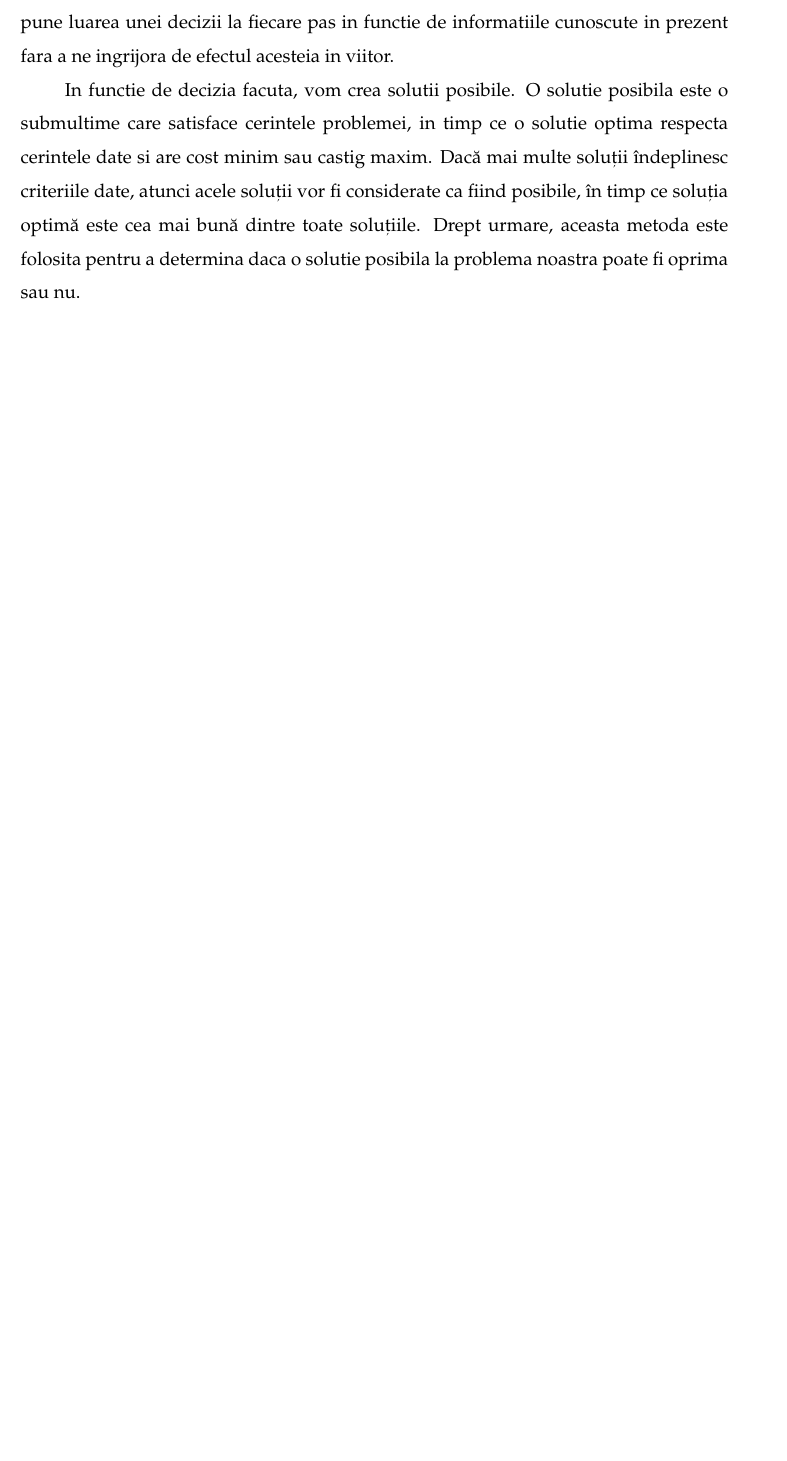
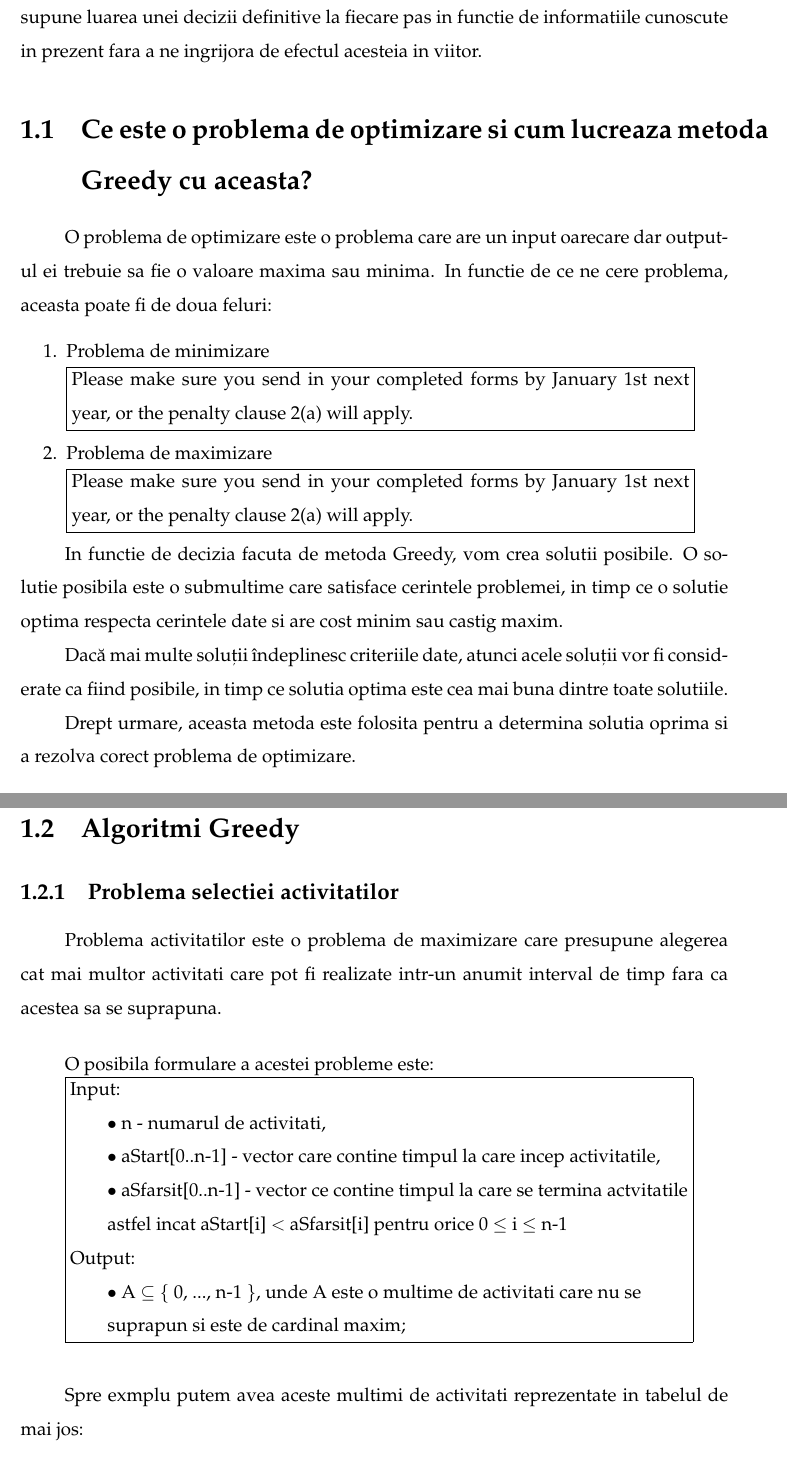
Before and after one commit to ElisaChicos/Licenta, a LaTeX thesis (Documentatie folder/main.tex, which reads Documentatie folder/chapters/chapter1.tex): part of page 9 of 15 before the commit and two parts of pages 10 and 11 of 17 after it, the two joined at a grey line, cut so that both start at the same text, the shorter picture padded with empty space. The pictures show the PDF file Documentatie folder/main.pdf that the author committed with the source.

Commit message:
update documentatie

```diff
--- a/Documentatie folder/chapters/chapter1.tex
+++ b/Documentatie folder/chapters/chapter1.tex
@@ -1,15 +1,62 @@
 \chapter{Paradigma Greedy}
- Greedy este o strategie de rezolvare a problemelor de optimizare. Metoda presupune luarea unei decizii la fiecare pas in functie de informatiile cunoscute in prezent fara a ne ingrijora de efectul acesteia in viitor. \par
- In functie de decizia facuta, vom crea solutii posibile.  O solutie posibila este o submultime care satisface cerintele problemei, in timp ce o solutie optima respecta cerintele date si are cost minim sau castig maxim. Dacă mai multe soluții îndeplinesc criteriile date, atunci acele soluții vor fi considerate ca fiind posibile, în timp ce soluția optimă este cea mai bună dintre toate soluțiile.
- Drept urmare, aceasta metoda este folosita pentru a determina daca o solutie posibila la problema noastra poate fi optima sau nu.
-
-\section{Ce este o problema de optimizare?}
-O problema de optimizare este o problema
+ Greedy este o strategie de rezolvare a problemelor de optimizare. Metoda presupune luarea unei decizii definitive la fiecare pas in functie de informatiile cunoscute in prezent fara a ne ingrijora de efectul acesteia in viitor.
 
 
+\section{Ce este o problema de optimizare si cum lucreaza metoda Greedy cu aceasta?}
+
+O problema de optimizare este o problema care are un input oarecare dar output-ul ei trebuie sa fie o valoare maxima sau minima.
+In functie de ce ne cere problema, aceasta poate fi de doua feluri:
+\begin{enumerate}
+\item Problema de minimizare
+\par
+\fbox{\parbox{5.5in}{Please make sure you send in your
+		completed forms by January 1st next year, or the
+		penalty clause 2(a) will apply.}}
+\par
+ %Scopul acestei probleme este de a gasi valoarea care rezolva problema si are cost minim
+\item Problema de maximizare
+\par
+ \fbox{\parbox{5.5in}{Please make sure you send in your
+ 		completed forms by January 1st next year, or the
+ 		penalty clause 2(a) will apply.}}
+\end{enumerate}
+
+ In functie de decizia facuta de metoda Greedy, vom crea solutii posibile. O solutie posibila este o submultime care satisface cerintele problemei, in timp ce o solutie optima respecta cerintele date si are cost minim sau castig maxim.
+  \par
+  Dacă mai multe soluții îndeplinesc criteriile date, atunci acele soluții vor fi considerate ca fiind posibile, in timp ce solutia optima este cea mai buna dintre toate solutiile.
+  \par
+  Drept urmare, aceasta metoda este folosita pentru a determina
+  solutia oprima si a rezolva corect problema de optimizare.
 
 
+\section{Algoritmi Greedy}
+	\subsection{Problema selectiei activitatilor}
+	Problema activitatilor este o problema de maximizare care presupune alegerea cat mai multor activitati care pot fi realizate intr-un anumit interval de timp fara ca acestea sa se suprapuna.
+\vspace{0.5cm}
+\par
+O posibila formulare a acestei probleme este: \par
+\fbox{\parbox{5.5in}
+	{
+		\setlength{\parindent}{0em}
+		Input: \par
+		\setlength{\parindent}{2em}
+		$\bullet$ n - numarul de activitati,
+		 \par
 
-\section{Titlul secțiunii 2}
+		$\bullet$ aStart[0..n-1] - vector care contine timpul la care incep activitatile,
+		 \par
+		 $\bullet$ aSfarsit[0..n-1] - vector ce contine timpul la care se termina actvitatile \par astfel incat aStart[i] $<$ aSfarsit[i] pentru orice 0 $\leq$ i $\leq$ n-1
+		 \setlength{\parindent}{0em}
+		 \par
+		 Output:\par
+		 \setlength{\parindent}{2em}
+		  $\bullet$ A $\subseteq$ $\{$ 0, ..., n-1 $\}$, unde A este o multime de activitati care nu se\par suprapun si este de cardinal maxim;
+	}}
 
-Pellentesque pulvinar pellentesque habitant morbi tristique senectus et. Ornare suspendisse sed nisi lacus sed viverra tellus in hac. Non sodales neque sodales ut etiam sit. In hendrerit gravida rutrum quisque non. Diam quam nulla porttitor massa id neque aliquam. Diam sit amet nisl suscipit adipiscing bibendum est ultricies integer. Cras fermentum odio eu feugiat pretium nibh ipsum. Egestas integer eget aliquet nibh praesent tristique magna. Porttitor eget dolor morbi non arcu risus quis varius quam. Gravida rutrum quisque non tellus orci. Diam volutpat commodo sed egestas egestas.
+\par
+\vspace{1cm}
+Spre exmplu putem avea aceste multimi de activitati reprezentate in tabelul de mai jos:
+\begin{table}[h!]
+	\centering
+	\begin{tabular}{||c c c c||}
+		\hline
@@ -15,0 +72,4 @@ Pellentesque pulvinar pellentesque habitant morbi tristique senectus et. Ornare
+		\hline
+	\end{tabular}
+\end{table}
+\par
```
Also changed, not shown: Documentatie folder/chapters/chapter2.tex (+16 -7 lines), Documentatie folder/chapters/motivation.tex (+1 -1 lines), Documentatie folder/main.tex (+1 -1 lines), Documentatie folder/main.pdf, Documentatie folder/chapters/chapter1.tex (18 more changed lines), 5 other files.
